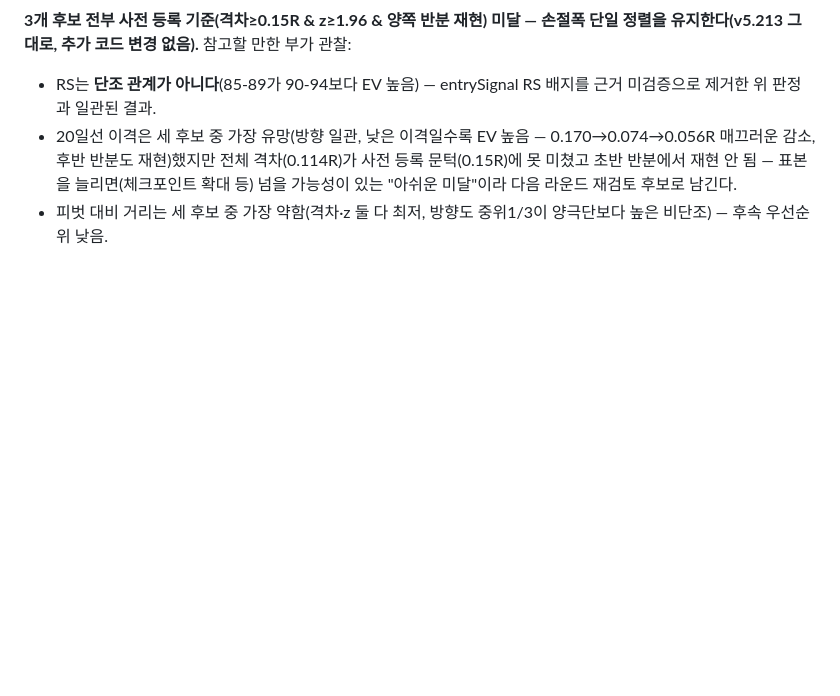
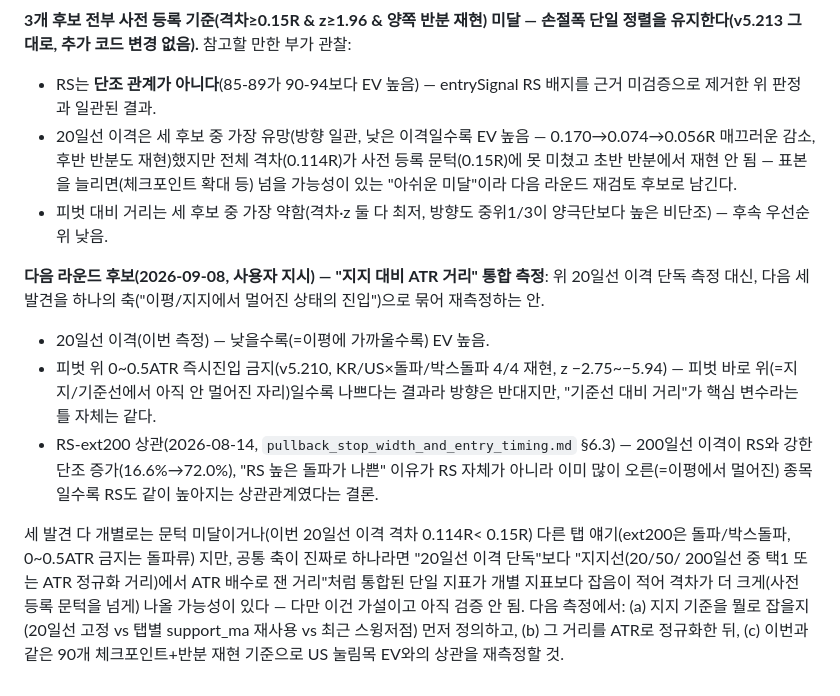
Before and after one commit to stargom00/pullback, a Markdown page: docs/kr_us_strategy_map.md, the part around the change. Rendered like a GitHub page; blank space fills up the shorter version.

Commit message:
docs: add next-round candidate — unified "support-relative ATR distance"
User's hypothesis: 20MA deviation (this round, close-to-bar-miss),
pivot-hugging 0~0.5ATR (v5.210, confirmed), and RS-ext200 correlation
(2026-08-14) may all be measuring the same axis (distance from a
reference/support level). Individually each misses its own threshold,
but a unified ATR-normalized distance-from-support metric might clear
the bar where the individual ones didn't. Recorded as a next-round
measurement candidate, not yet run.

Co-Authored-By: Claude Sonnet 5 <noreply@anthropic.com>
Claude-Session: https://claude.ai/code/session_01C5bc8JhFbmbbpvEe52Dzn1

```diff
--- a/docs/kr_us_strategy_map.md
+++ b/docs/kr_us_strategy_map.md
@@ -1866,3 +1866,27 @@ ok/warn 비율은 비슷하게 오갔음, `n=284(ok)/286(warn)/12(danger)`).
   "아쉬운 미달"이라 다음 라운드 재검토 후보로 남긴다.
 - 피벗 대비 거리는 세 후보 중 가장 약함(격차·z 둘 다 최저, 방향도
   중위1/3이 양극단보다 높은 비단조) — 후속 우선순위 낮음.
+
+**다음 라운드 후보(2026-09-08, 사용자 지시) — "지지 대비 ATR 거리"
+통합 측정**: 위 20일선 이격 단독 측정 대신, 다음 세 발견을 하나의
+축("이평/지지에서 멀어진 상태의 진입")으로 묶어 재측정하는 안.
+- 20일선 이격(이번 측정) — 낮을수록(=이평에 가까울수록) EV 높음.
+- 피벗 위 0~0.5ATR 즉시진입 금지(v5.210, KR/US×돌파/박스돌파 4/4
+  재현, z −2.75~−5.94) — 피벗 바로 위(=지지/기준선에서 아직 안 멀어진
+  자리)일수록 나쁘다는 결과라 방향은 반대지만, "기준선 대비 거리"가
+  핵심 변수라는 틀 자체는 같다.
+- RS-ext200 상관(2026-08-14, `pullback_stop_width_and_entry_timing.md`
+  §6.3) — 200일선 이격이 RS와 강한 단조 증가(16.6%→72.0%), "RS 높은
+  돌파가 나쁜" 이유가 RS 자체가 아니라 이미 많이 오른(=이평에서 멀어진)
+  종목일수록 RS도 같이 높아지는 상관관계였다는 결론.
+
+세 발견 다 개별로는 문턱 미달이거나(이번 20일선 이격 격차 0.114R<
+0.15R) 다른 탭 얘기(ext200은 돌파/박스돌파, 0~0.5ATR 금지는 돌파류)
+지만, 공통 축이 진짜로 하나라면 "20일선 이격 단독"보다 "지지선(20/50/
+200일선 중 택1 또는 ATR 정규화 거리)에서 ATR 배수로 잰 거리"처럼
+통합된 단일 지표가 개별 지표보다 잡음이 적어 격차가 더 크게(사전
+등록 문턱을 넘게) 나올 가능성이 있다 — 다만 이건 가설이고 아직
+검증 안 됨. 다음 측정에서: (a) 지지 기준을 뭘로 잡을지(20일선 고정 vs
+탭별 support_ma 재사용 vs 최근 스윙저점) 먼저 정의하고, (b) 그 거리를
+ATR로 정규화한 뒤, (c) 이번과 같은 90개 체크포인트+반분 재현 기준으로
+US 눌림목 EV와의 상관을 재측정할 것.
```
